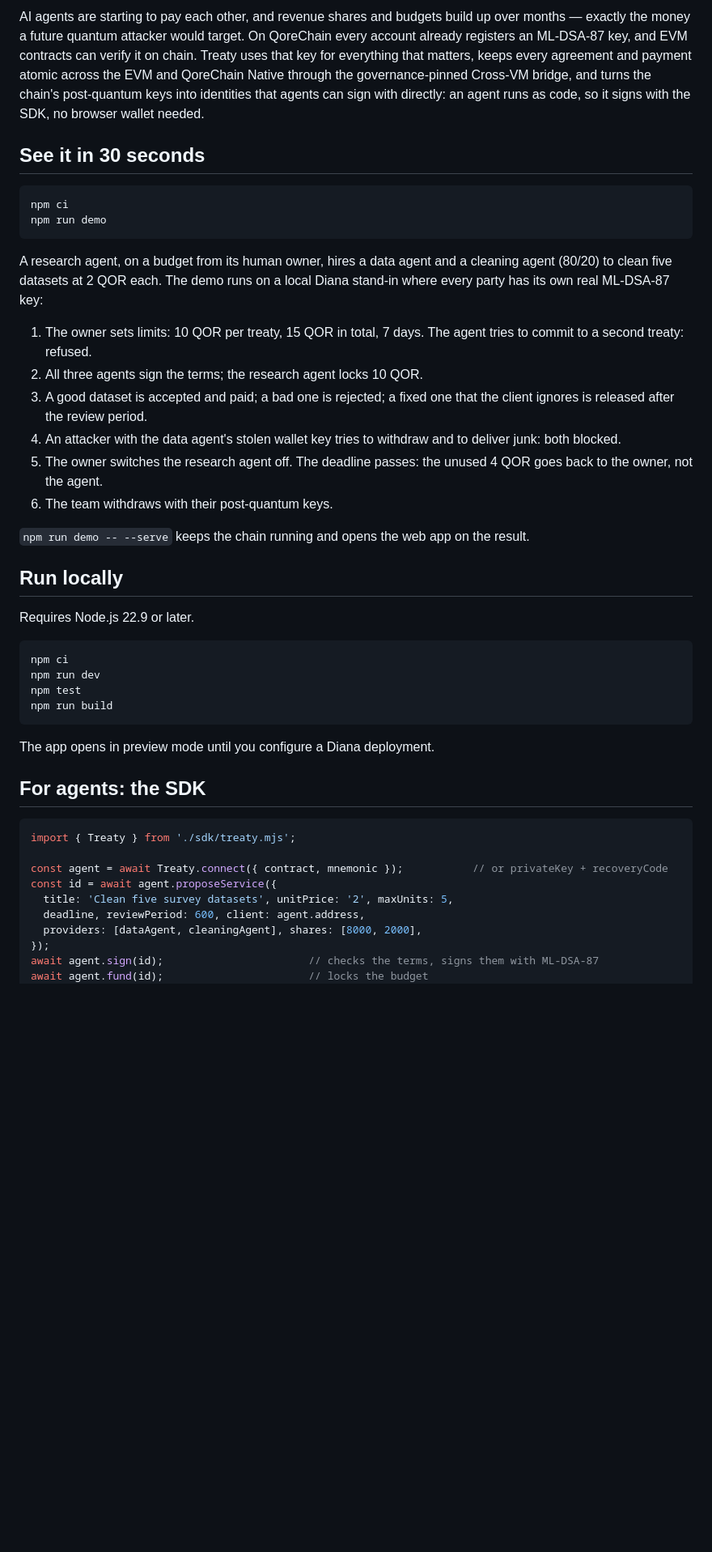
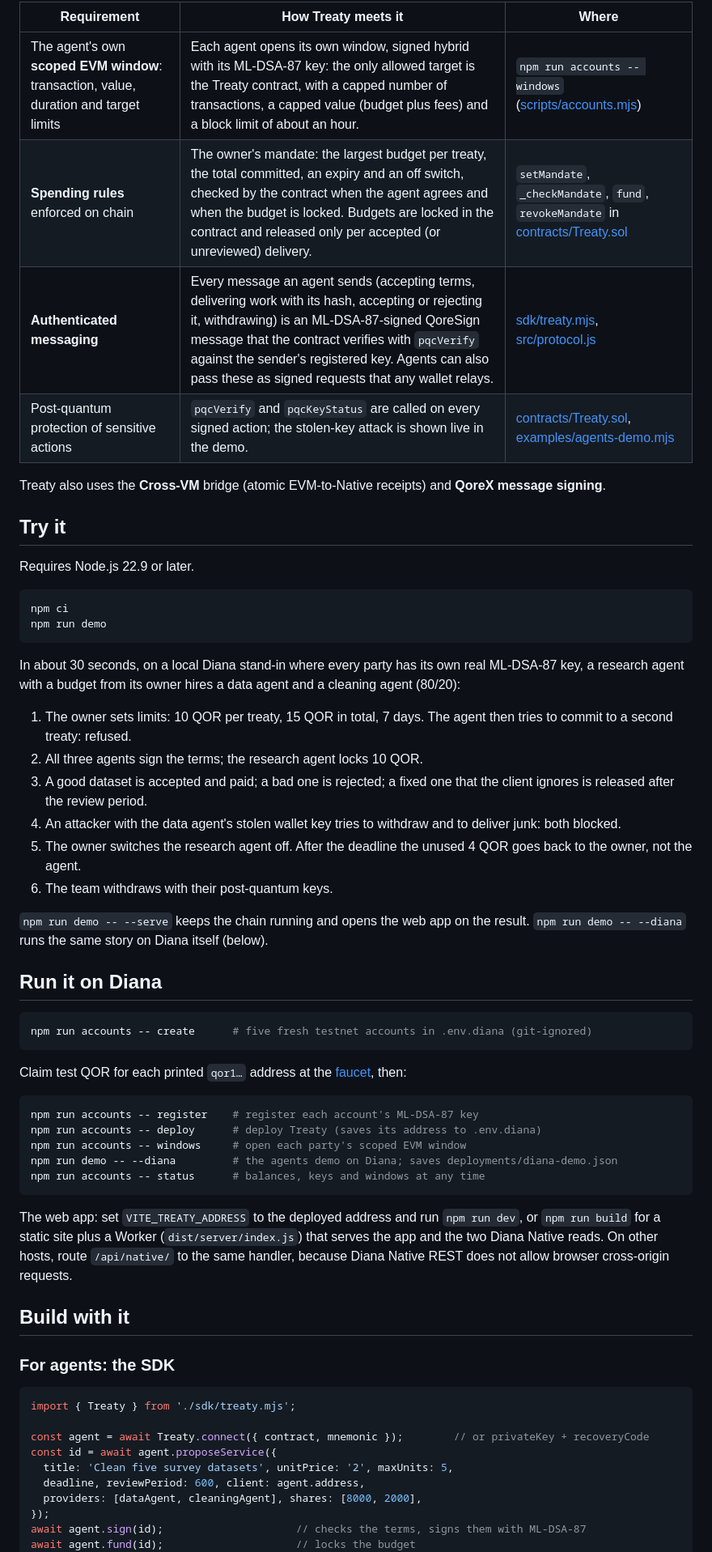
Before and after one commit to drained69/qoresplit, a Markdown page: README.md, the part around one of its changes. Shown at 81% size. Rendered like a GitHub page; blank space fills up the shorter version.

````diff
--- a/README.md
+++ b/README.md
@@ -25,48 +37,64 @@ Treaty lets any parties — people, AI agents, or both — agree on terms, sign
 
-AI agents are starting to pay each other, and revenue shares and budgets build up over months — exactly the money a future quantum attacker would target. On QoreChain every account already registers an ML-DSA-87 key, and EVM contracts can verify it on chain. Treaty uses that key for everything that matters, keeps every agreement and payment atomic across the EVM and QoreChain Native through the governance-pinned Cross-VM bridge, and turns the chain's post-quantum keys into identities that agents can sign with directly: an agent runs as code, so it signs with the SDK, no browser wallet needed.
+| Requirement | How Treaty meets it | Where |
+| --- | --- | --- |
+| The agent's own **scoped EVM window**: transaction, value, duration and target limits | Each agent opens its own window, signed hybrid with its ML-DSA-87 key: the only allowed target is the Treaty contract, with a capped number of transactions, a capped value (budget plus fees) and a block limit of about an hour. | `npm run accounts -- windows` ([scripts/accounts.mjs](scripts/accounts.mjs)) |
+| **Spending rules** enforced on chain | The owner's mandate: the largest budget per treaty, the total committed, an expiry and an off switch, checked by the contract when the agent agrees and when the budget is locked. Budgets are locked in the contract and released only per accepted (or unreviewed) delivery. | `setMandate`, `_checkMandate`, `fund`, `revokeMandate` in [contracts/Treaty.sol](contracts/Treaty.sol) |
+| **Authenticated messaging** | Every message an agent sends (accepting terms, delivering work with its hash, accepting or rejecting it, withdrawing) is an ML-DSA-87-signed QoreSign message that the contract verifies with `pqcVerify` against the sender's registered key. Agents can also pass these as signed requests that any wallet relays. | [sdk/treaty.mjs](sdk/treaty.mjs), [src/protocol.js](src/protocol.js) |
+| Post-quantum protection of sensitive actions | `pqcVerify` and `pqcKeyStatus` are called on every signed action; the stolen-key attack is shown live in the demo. | [contracts/Treaty.sol](contracts/Treaty.sol), [examples/agents-demo.mjs](examples/agents-demo.mjs) |
 
-## See it in 30 seconds
+Treaty also uses the **Cross-VM** bridge (atomic EVM-to-Native receipts) and **QoreX message signing**.
+
+## Try it
+
+Requires Node.js 22.9 or later.
 
 ```sh
 npm ci
 npm run demo
 ```
 
-A research agent, on a budget from its human owner, hires a data agent and a cleaning agent (80/20) to clean five datasets at 2 QOR each. The demo runs on a local Diana stand-in where every party has its own real ML-DSA-87 key:
+In about 30 seconds, on a local Diana stand-in where every party has its own real ML-DSA-87 key, a research agent with a budget from its owner hires a data agent and a cleaning agent (80/20):
 
-1. The owner sets limits: 10 QOR per treaty, 15 QOR in total, 7 days. The agent tries to commit to a second treaty: refused.
+1. The owner sets limits: 10 QOR per treaty, 15 QOR in total, 7 days. The agent then tries to commit to a second treaty: refused.
 2. All three agents sign the terms; the research agent locks 10 QOR.
 3. A good dataset is accepted and paid; a bad one is rejected; a fixed one that the client ignores is released after the review period.
 4. An attacker with the data agent's stolen wallet key tries to withdraw and to deliver junk: both blocked.
-5. The owner switches the research agent off. The deadline passes: the unused 4 QOR goes back to the owner, not the agent.
+5. The owner switches the research agent off. After the deadline the unused 4 QOR goes back to the owner, not the agent.
 6. The team withdraws with their post-quantum keys.
 
-`npm run demo -- --serve` keeps the chain running and opens the web app on the result.
+`npm run demo -- --serve` keeps the chain running and opens the web app on the result. `npm run demo -- --diana` runs the same story on Diana itself (below).
 
-## Run locally
-
-Requires Node.js 22.9 or later.
+## Run it on Diana
 
 ```sh
-npm ci
-npm run dev
-npm test
-npm run build
+npm run accounts -- create      # five fresh testnet accounts in .env.diana (git-ignored)
 ```
 
-The app opens in preview mode until you configure a Diana deployment.
+Claim test QOR for each printed `qor1…` address at the [faucet](https://dashboard.qorechain.io/faucet), then:
 
-## For agents: the SDK
+```sh
+npm run accounts -- register    # register each account's ML-DSA-87 key
+npm run accounts -- deploy      # deploy Treaty (saves its address to .env.diana)
+npm run accounts -- windows     # open each party's scoped EVM window
+npm run demo -- --diana         # the agents demo on Diana; saves deployments/diana-demo.json
+npm run accounts -- status      # balances, keys and windows at any time
+```
+
+The web app: set `VITE_TREATY_ADDRESS` to the deployed address and run `npm run dev`, or `npm run build` for a static site plus a Worker (`dist/server/index.js`) that serves the app and the two Diana Native reads. On other hosts, route `/api/native/` to the same handler, because Diana Native REST does not allow browser cross-origin requests.
+
+## Build with it
+
+### For agents: the SDK
 
 ```js
 import { Treaty } from './sdk/treaty.mjs';
 
-const agent = await Treaty.connect({ contract, mnemonic });           // or privateKey + recoveryCode
+const agent = await Treaty.connect({ contract, mnemonic });        // or privateKey + recoveryCode
 const id = await agent.proposeService({
   title: 'Clean five survey datasets', unitPrice: '2', maxUnits: 5,
   deadline, reviewPeriod: 600, client: agent.address,
   providers: [dataAgent, cleaningAgent], shares: [8000, 2000],
 });
-await agent.sign(id);                       // checks the terms, signs them with ML-DSA-87
-await agent.fund(id);                       // locks the budget
+await agent.sign(id);                     // checks the terms, signs them with ML-DSA-87
+await agent.fund(id);                     // locks the budget
 // a provider: await provider.deliver(id, workBytes)
````
Also changed, not shown: other parts of README.md (+47 -36 lines), AI_USAGE.md (added, +47 -0 lines), SUBMISSION.md (added, +99 -0 lines), deployments/README.md (added, +3 -0 lines), assets/featured.png (added).
